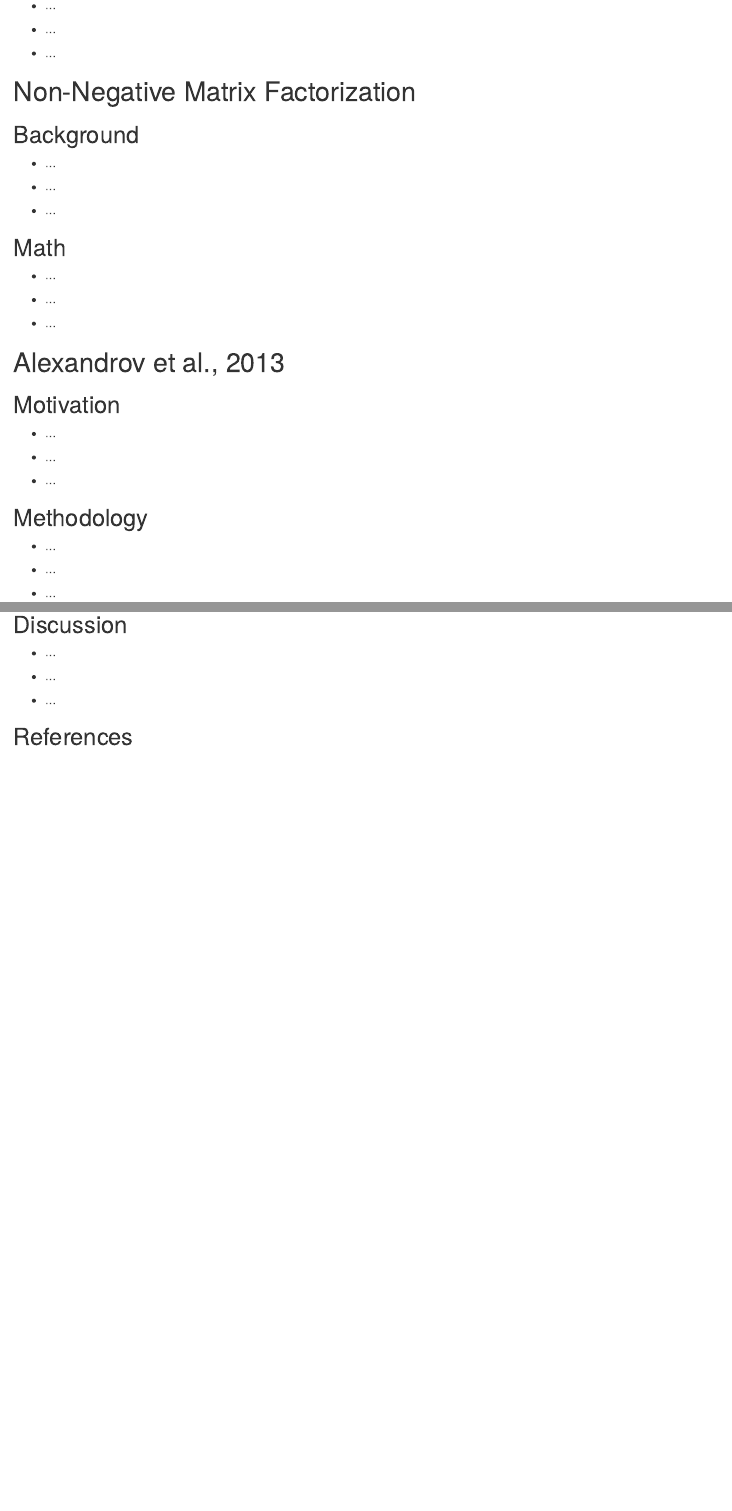
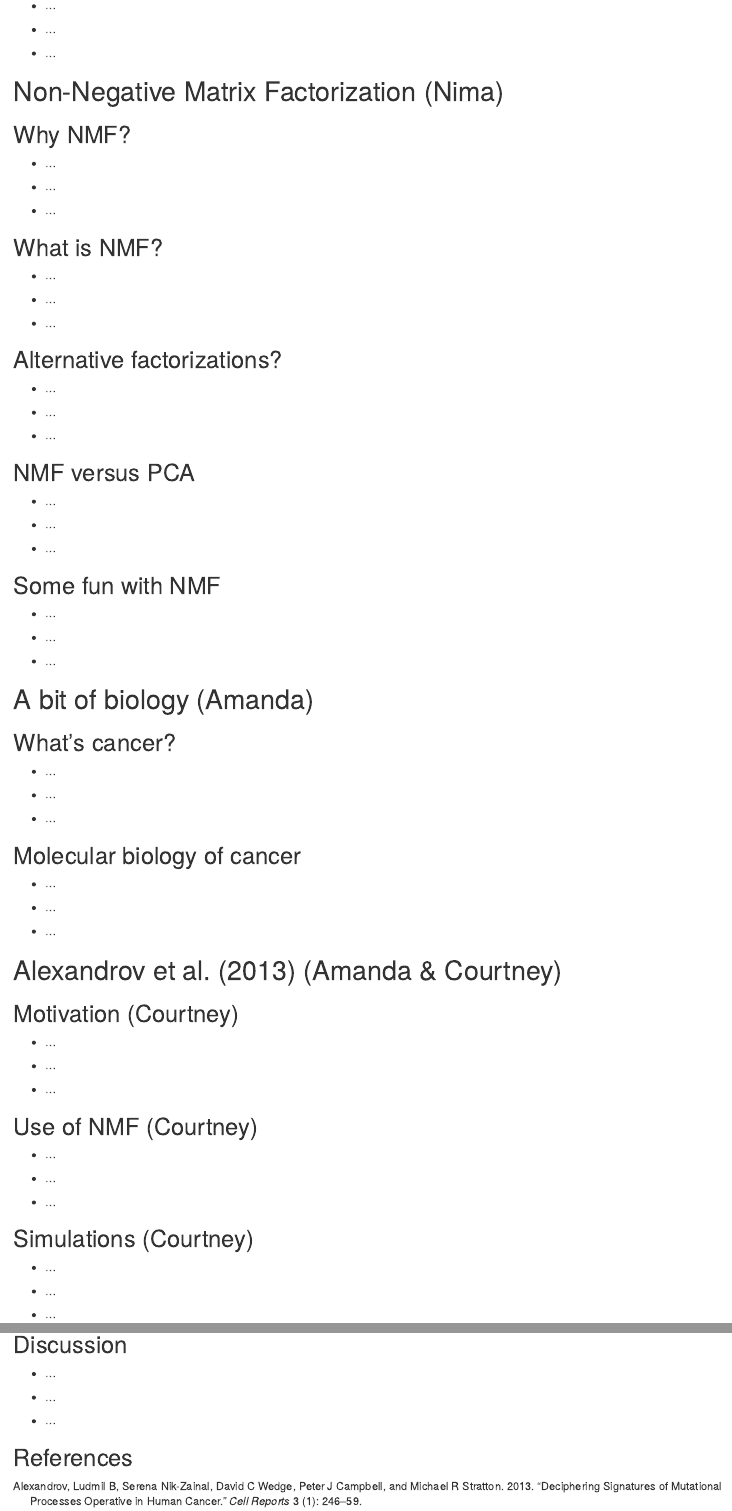
Before and after one commit to nhejazi/talk_nmf-cancer, an R Markdown document (talk_nmf_cancer.Rmd): the page in a window 1100 px wide, from 430 px down, and a second part further down, joined at a grey line. Rendered offline with R 4.5, knitr and Pandoc, with nearby package versions; drawn as R Markdown's standard HTML page in place of the format the file asks for.

Commit message:
reorg based on meeting

```diff
--- a/talk_nmf_cancer.Rmd
+++ b/talk_nmf_cancer.Rmd
@@ -29,9 +29,9 @@ knitr::opts_chunk$set(cache=TRUE)
 
 * ...
 
-# Non-Negative Matrix Factorization
+# Non-Negative Matrix Factorization (Nima)
 
-## Background
+## Why NMF?
 
 * ...
 
@@ -39,7 +39,7 @@ knitr::opts_chunk$set(cache=TRUE)
 
 * ...
 
-## Math
+## What is NMF?
 
 * ...
 
@@ -47,9 +47,7 @@ knitr::opts_chunk$set(cache=TRUE)
 
 * ...
 
-# Alexandrov et al., 2013
-
-## Motivation
+## Alternative factorizations?
 
 * ...
 
@@ -57,7 +55,7 @@ knitr::opts_chunk$set(cache=TRUE)
 
 * ...
 
-## Methodology
+## NMF versus PCA
 
 * ...
 
@@ -65,7 +63,7 @@ knitr::opts_chunk$set(cache=TRUE)
 
 * ...
 
-## Findings
+## Some fun with NMF
 
 * ...
 
@@ -73,4 +71,40 @@ knitr::opts_chunk$set(cache=TRUE)
 
 * ...
 
-# We've talked enough
+# A bit of biology (Amanda)
+
+## What's cancer?
+
+* ...
+
+* ...
+
+* ...
+
+## Molecular biology of cancer
+
+* ...
+
+* ...
+
+* ...
+
+# @alexandrov2013deciphering (Amanda & Courtney)
+
+## Motivation (Courtney)
+
+* ...
+
+* ...
+
+* ...
+
+## Use of NMF (Courtney)
+
+* ...
+
+* ...
+
+* ...
+
+## Simulations (Courtney)
```
Also changed, not shown: talk_nmf_cancer.Rmd (24 more changed lines).
